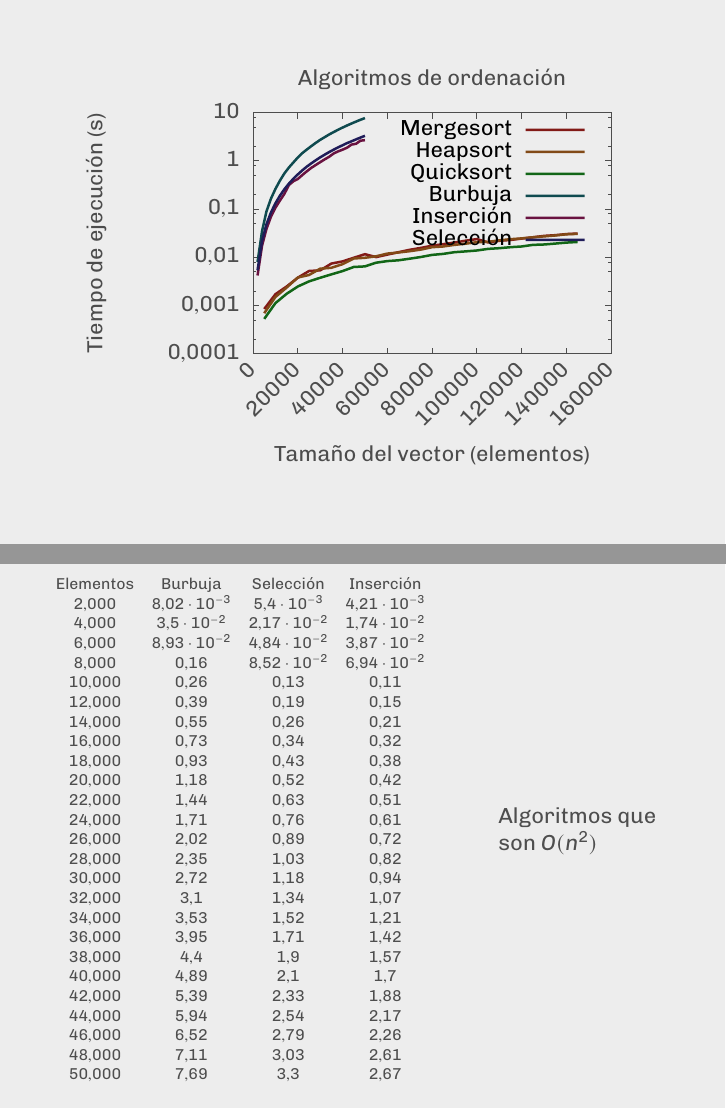
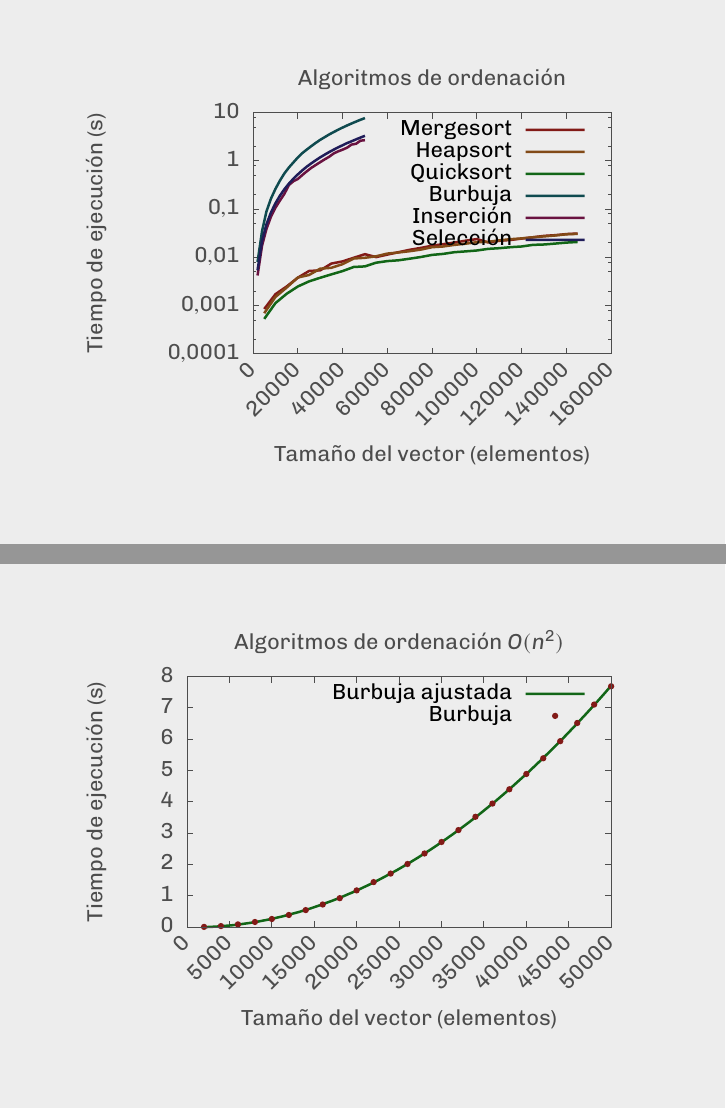
Before and after one commit to jmml97/alg-practicas, LaTeX slides (p1/presentacion.tex, which reads p1/graficos/ajuste-burbuja.tex): pages 16 and 17 of 17 before the commit and pages 16 and 17 of 18 after it, joined at a grey line. Compiled offline with pdfLaTeX.

Commit message:
Comienzo de ajustes de datos

```diff
--- /dev/null
+++ b/p1/graficos/ajuste-burbuja.tex
@@ -0,0 +1,141 @@
+% GNUPLOT: LaTeX picture with Postscript
+\begingroup
+  \makeatletter
+  \providecommand\color[2][]{%
+    \GenericError{(gnuplot) \space\space\space\@spaces}{%
+      Package color not loaded in conjunction with
+      terminal option `colourtext'%
+    }{See the gnuplot documentation for explanation.%
+    }{Either use 'blacktext' in gnuplot or load the package
+      color.sty in LaTeX.}%
+    \renewcommand\color[2][]{}%
+  }%
+  \providecommand\includegraphics[2][]{%
+    \GenericError{(gnuplot) \space\space\space\@spaces}{%
+      Package graphicx or graphics not loaded%
+    }{See the gnuplot documentation for explanation.%
+    }{The gnuplot epslatex terminal needs graphicx.sty or graphics.sty.}%
+    \renewcommand\includegraphics[2][]{}%
+  }%
+  \providecommand\rotatebox[2]{#2}%
+  \@ifundefined{ifGPcolor}{%
+    \newif\ifGPcolor
+    \GPcolortrue
+  }{}%
+  \@ifundefined{ifGPblacktext}{%
+    \newif\ifGPblacktext
+    \GPblacktextfalse
+  }{}%
+  % define a \g@addto@macro without @ in the name:
+  \let\gplgaddtomacro\g@addto@macro
+  % define empty templates for all commands taking text:
+  \gdef\gplbacktext{}%
+  \gdef\gplfronttext{}%
+  \makeatother
+  \ifGPblacktext
+    % no textcolor at all
+    \def\colorrgb#1{}%
+    \def\colorgray#1{}%
+  \else
+    % gray or color?
+    \ifGPcolor
+      \def\colorrgb#1{\color[rgb]{#1}}%
+      \def\colorgray#1{\color[gray]{#1}}%
+      \expandafter\def\csname LTw\endcsname{\color{white}}%
+      \expandafter\def\csname LTb\endcsname{\color{black}}%
+      \expandafter\def\csname LTa\endcsname{\color{black}}%
+      \expandafter\def\csname LT0\endcsname{\color[rgb]{1,0,0}}%
+      \expandafter\def\csname LT1\endcsname{\color[rgb]{0,1,0}}%
+      \expandafter\def\csname LT2\endcsname{\color[rgb]{0,0,1}}%
+      \expandafter\def\csname LT3\endcsname{\color[rgb]{1,0,1}}%
+      \expandafter\def\csname LT4\endcsname{\color[rgb]{0,1,1}}%
+      \expandafter\def\csname LT5\endcsname{\color[rgb]{1,1,0}}%
+      \expandafter\def\csname LT6\endcsname{\color[rgb]{0,0,0}}%
+      \expandafter\def\csname LT7\endcsname{\color[rgb]{1,0.3,0}}%
+      \expandafter\def\csname LT8\endcsname{\color[rgb]{0.5,0.5,0.5}}%
+    \else
+      % gray
+      \def\colorrgb#1{\color{black}}%
+      \def\colorgray#1{\color[gray]{#1}}%
+      \expandafter\def\csname LTw\endcsname{\color{white}}%
+      \expandafter\def\csname LTb\endcsname{\color{black}}%
+      \expandafter\def\csname LTa\endcsname{\color{black}}%
+      \expandafter\def\csname LT0\endcsname{\color{black}}%
+      \expandafter\def\csname LT1\endcsname{\color{black}}%
+      \expandafter\def\csname LT2\endcsname{\color{black}}%
+      \expandafter\def\csname LT3\endcsname{\color{black}}%
+      \expandafter\def\csname LT4\endcsname{\color{black}}%
+      \expandafter\def\csname LT5\endcsname{\color{black}}%
+      \expandafter\def\csname LT6\endcsname{\color{black}}%
+      \expandafter\def\csname LT7\endcsname{\color{black}}%
+      \expandafter\def\csname LT8\endcsname{\color{black}}%
+    \fi
+  \fi
+    \setlength{\unitlength}{0.0500bp}%
+    \ifx\gptboxheight\undefined%
+      \newlength{\gptboxheight}%
+      \newlength{\gptboxwidth}%
+      \newsavebox{\gptboxtext}%
+    \fi%
+    \setlength{\fboxrule}{0.5pt}%
+    \setlength{\fboxsep}{1pt}%
+\begin{picture}(5760.00,4320.00)%
+    \gplgaddtomacro\gplbacktext{%
+      \colorrgb{0.30,0.30,0.30}%
+      \put(990,1153){\makebox(0,0)[r]{\strut{}$\textcolor{text}{0}$}}%
+      \colorrgb{0.30,0.30,0.30}%
+      \put(990,1466){\makebox(0,0)[r]{\strut{}$\textcolor{text}{1}$}}%
+      \colorrgb{0.30,0.30,0.30}%
+      \put(990,1780){\makebox(0,0)[r]{\strut{}$\textcolor{text}{2}$}}%
+      \colorrgb{0.30,0.30,0.30}%
+      \put(990,2093){\makebox(0,0)[r]{\strut{}$\textcolor{text}{3}$}}%
+      \colorrgb{0.30,0.30,0.30}%
+      \put(990,2406){\makebox(0,0)[r]{\strut{}$\textcolor{text}{4}$}}%
+      \colorrgb{0.30,0.30,0.30}%
+      \put(990,2719){\makebox(0,0)[r]{\strut{}$\textcolor{text}{5}$}}%
+      \colorrgb{0.30,0.30,0.30}%
+      \put(990,3033){\makebox(0,0)[r]{\strut{}$\textcolor{text}{6}$}}%
+      \colorrgb{0.30,0.30,0.30}%
+      \put(990,3346){\makebox(0,0)[r]{\strut{}$\textcolor{text}{7}$}}%
+      \colorrgb{0.30,0.30,0.30}%
+      \put(990,3659){\makebox(0,0)[r]{\strut{}$\textcolor{text}{8}$}}%
+      \colorrgb{0.30,0.30,0.30}%
+      \put(1122,1021){\rotatebox{45}{\makebox(0,0)[r]{\strut{}$\textcolor{text}{0}$}}}%
+      \colorrgb{0.30,0.30,0.30}%
+      \put(1546,1021){\rotatebox{45}{\makebox(0,0)[r]{\strut{}$\textcolor{text}{5000}$}}}%
+      \colorrgb{0.30,0.30,0.30}%
+      \put(1970,1021){\rotatebox{45}{\makebox(0,0)[r]{\strut{}$\textcolor{text}{10000}$}}}%
+      \colorrgb{0.30,0.30,0.30}%
+      \put(2394,1021){\rotatebox{45}{\makebox(0,0)[r]{\strut{}$\textcolor{text}{15000}$}}}%
+      \colorrgb{0.30,0.30,0.30}%
+      \put(2818,1021){\rotatebox{45}{\makebox(0,0)[r]{\strut{}$\textcolor{text}{20000}$}}}%
+      \colorrgb{0.30,0.30,0.30}%
+      \put(3243,1021){\rotatebox{45}{\makebox(0,0)[r]{\strut{}$\textcolor{text}{25000}$}}}%
+      \colorrgb{0.30,0.30,0.30}%
+      \put(3667,1021){\rotatebox{45}{\makebox(0,0)[r]{\strut{}$\textcolor{text}{30000}$}}}%
+      \colorrgb{0.30,0.30,0.30}%
+      \put(4091,1021){\rotatebox{45}{\makebox(0,0)[r]{\strut{}$\textcolor{text}{35000}$}}}%
+      \colorrgb{0.30,0.30,0.30}%
+      \put(4515,1021){\rotatebox{45}{\makebox(0,0)[r]{\strut{}$\textcolor{text}{40000}$}}}%
+      \colorrgb{0.30,0.30,0.30}%
+      \put(4939,1021){\rotatebox{45}{\makebox(0,0)[r]{\strut{}$\textcolor{text}{45000}$}}}%
+      \colorrgb{0.30,0.30,0.30}%
+      \put(5363,1021){\rotatebox{45}{\makebox(0,0)[r]{\strut{}$\textcolor{text}{50000}$}}}%
+    }%
+    \gplgaddtomacro\gplfronttext{%
+      \colorrgb{0.30,0.30,0.30}%
+      \put(220,2406){\rotatebox{-270}{\makebox(0,0){\strut{}Tiempo de ejecución (s)}}}%
+      \colorrgb{0.30,0.30,0.30}%
+      \put(3242,220){\makebox(0,0){\strut{}Tamaño del vector (elementos)}}%
+      \colorrgb{0.30,0.30,0.30}%
+      \put(3242,3989){\makebox(0,0){\strut{}Algoritmos de ordenación $O(n^2)$}}%
+      \csname LTb\endcsname%
+      \put(4376,3486){\makebox(0,0)[r]{\strut{}Burbuja ajustada}}%
+      \csname LTb\endcsname%
+      \put(4376,3266){\makebox(0,0)[r]{\strut{}Burbuja}}%
+    }%
+    \gplbacktext
+    \put(0,0){\includegraphics{./graficos/ajuste-burbuja}}%
+    \gplfronttext
+  \end{picture}%
+\endgroup
--- a/p1/presentacion.tex
+++ b/p1/presentacion.tex
@@ -175,6 +175,11 @@ columns/1/.style={
 	\end{center}
 \end{frame}
 
+\begin{frame}
+	\begin{center}
+		\input{graficos/ajuste-burbuja}
+	\end{center}
+\end{frame}
 
 %%% TABLAS ALGORITMOS O(n2) CON OPTIMIZACIÓN O0
 
```
Also changed, not shown: p1/.texpadtmp/presentacion.ps, p1/graficos/ajuste-burbuja.eps (added), p1/presentacion.pdf, p1/presentacion.ps, 8 other files.
